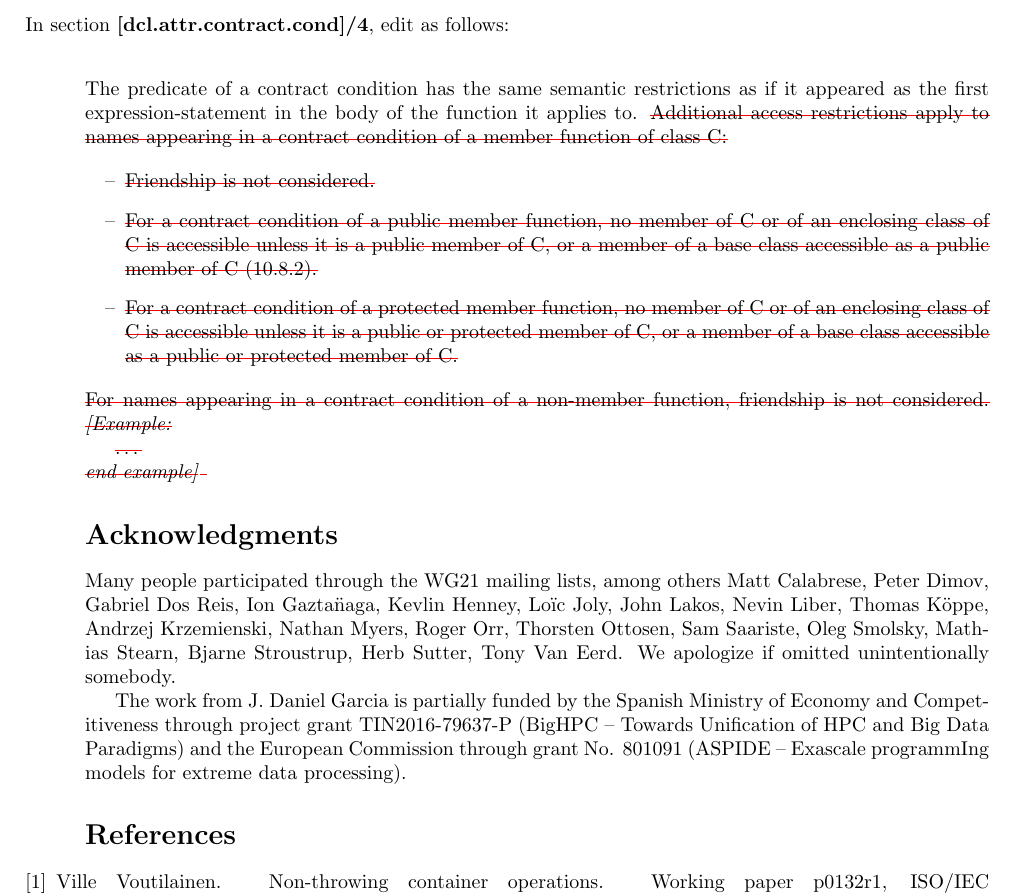
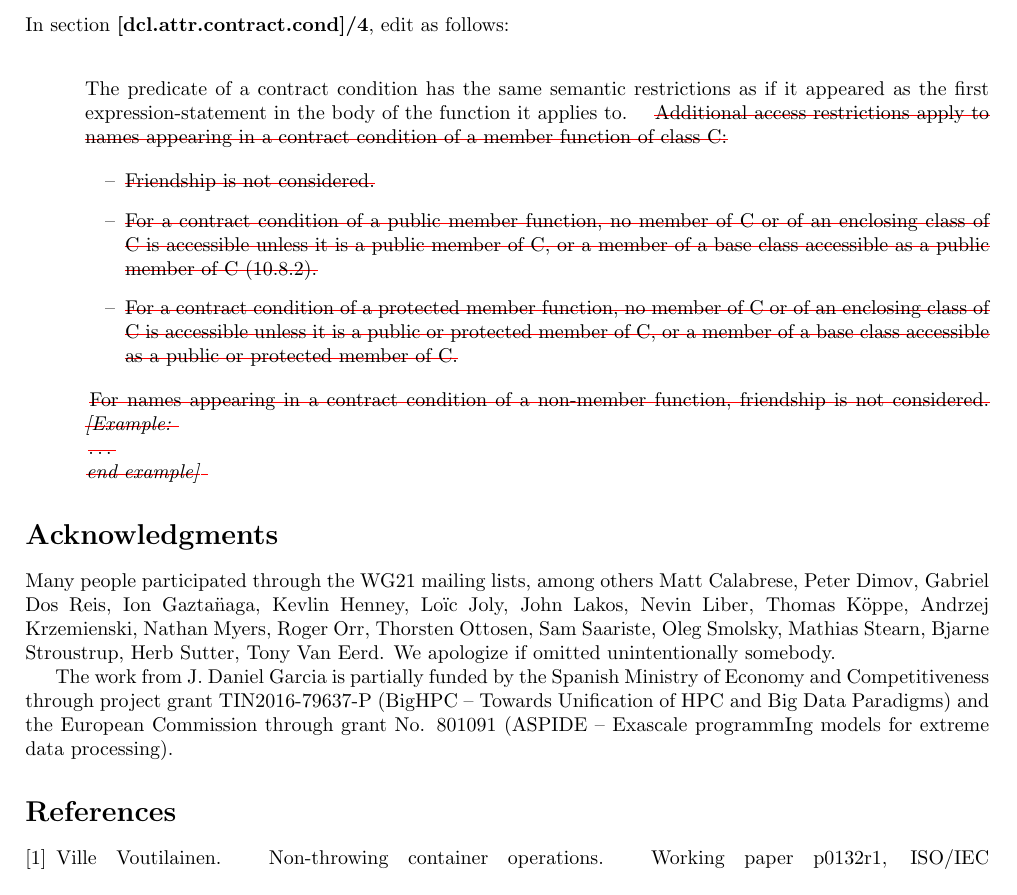
Before and after one commit to jdgarciauc3m/contract-access, a LaTeX paper (d1289r1.tex, which reads wording.tex): part of page 10 of 10, cut so that both start at the same text. Compiled offline with pdfLaTeX.

Commit message:
Minor formatting tweaks

```diff
--- a/d1289r1.tex
+++ b/d1289r1.tex
@@ -37,6 +37,15 @@ stringstyle=\color{brown},
 morekeywords=[1]{
 expects,ensures
 }}
+
+\newcommand\redout{\bgroup\markoverwith
+{\textcolor{red}{\rule[.5ex]{2pt}{0.4pt}}}\ULon}
+
+\newcommand{\remove}[1]{ {\setstcolor{red} \st{#1}} }
+
+\newcommand{\add}[1]{
+{\colorbox{green}{#1}}
+}
 
 \newcommand{\cppkey}[1]{%
 {\color{green!40!black}\texttt{#1}}%
--- a/wording.tex
+++ b/wording.tex
@@ -7,20 +7,20 @@ In section \textbf{[dcl.attr.contract.cond]/4}, edit as follows:
 {\addtolength{\leftskip}{3em}
 \noindent The predicate of a contract condition has the same semantic restrictions as if
 it appeared as the first expression-statement in the body of the function it
-applies to. \st{Additional access restrictions apply to names appearing in a
+applies to. \remove{Additional access restrictions apply to names appearing in a
 contract condition of a member function of class C:}
 
 \begin{itemize}[leftmargin=5em]
 
-\item[--] \st{Friendship is not considered.}
+\item[--] \remove{Friendship is not considered.}
 
-\item[--] \st{For a contract condition of a public member function, no member
+\item[--] \remove{For a contract condition of a public member function, no member
 of C or of an enclosing class of C is
 accessible unless it is a public member of C, or a member of a base
 class accessible as a public member
 of C (10.8.2).}
 
-\item[--] \st{For a contract condition of a protected member function, no member
+\item[--] \remove{For a contract condition of a protected member function, no member
 of C or of an enclosing class of C
 is accessible unless it is a public or protected member of C, or a
 member of a base class accessible as a
@@ -28,10 +28,13 @@ public or protected member of C.}
 
 \end{itemize}
 
-\noindent\st{For names appearing in a contract condition of a non-member function,
-friendship is not considered. \emph{[Example:}}
+\hspace{-2.1em}\noindent\remove{For names appearing in a contract condition of a non-member function,
+friendship is not considered. \emph{[Example:}
+}
 
-\st{\ldots}
+\hspace{-2em}\remove{\ldots}
 
-\noindent\st{\emph{end example]}
+\hspace{-2.1em}\remove{\emph{end example]}
 }
+
+}
```
